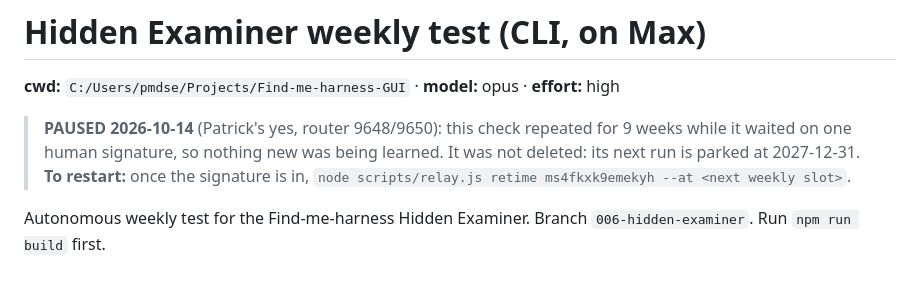
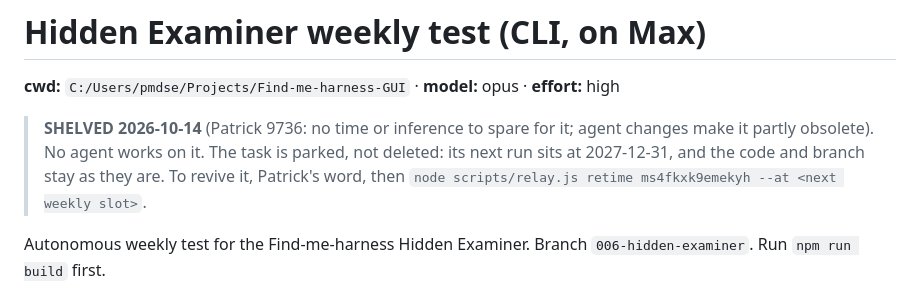
Before and after one commit to Smash420-cmd/claude-relay, a Markdown page: tasks/hidden-examiner-weekly.md, the part around the change. Drawn GitHub-style.

Commit message:
docs(tasks): hidden-examiner weekly shelved, parked not deleted
Co-Authored-By: Claude Opus 5.5 (1M context) <noreply@anthropic.com>

```diff
--- a/tasks/hidden-examiner-weekly.md
+++ b/tasks/hidden-examiner-weekly.md
@@ -2,7 +2,7 @@
 
 **cwd:** `C:/Users/pmdse/Projects/Find-me-harness-GUI` · **model:** opus · **effort:** high
 
-> **PAUSED 2026-10-14** (Patrick's yes, router 9648/9650): this check repeated for 9 weeks while it waited on one human signature, so nothing new was being learned. It was not deleted: its next run is parked at 2027-12-31. **To restart:** once the signature is in, `node scripts/relay.js retime ms4fkxk9emekyh --at <next weekly slot>`.
+> **SHELVED 2026-10-14** (Patrick 9736: no time or inference to spare for it; agent changes make it partly obsolete). No agent works on it. The task is parked, not deleted: its next run sits at 2027-12-31, and the code and branch stay as they are. To revive it, Patrick's word, then `node scripts/relay.js retime ms4fkxk9emekyh --at <next weekly slot>`.
 
 Autonomous weekly test for the Find-me-harness Hidden Examiner.
 Branch `006-hidden-examiner`. Run `npm run build` first.
```
